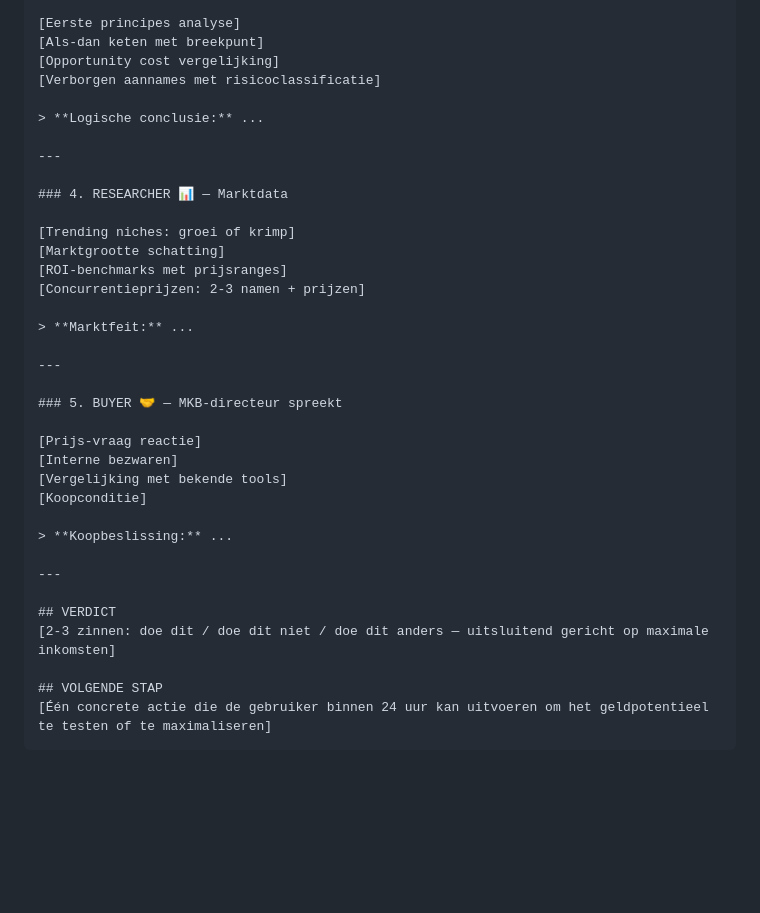
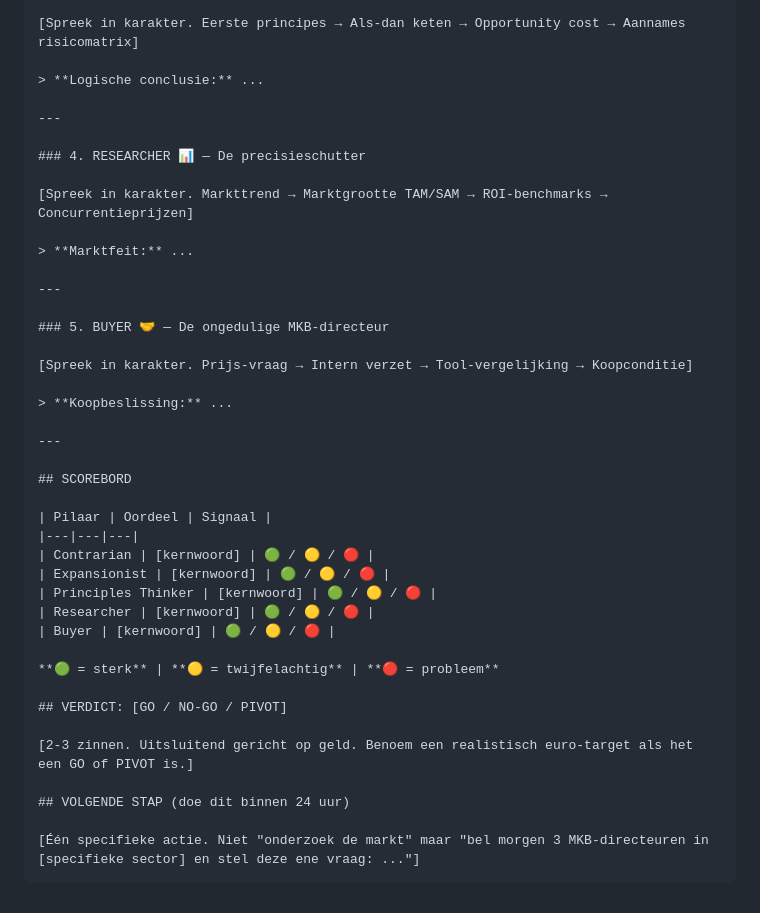
Before and after one commit to Siebemusters/1234, a Markdown page: .claude/skills/roast.md, the part around one of its changes. Drawn GitHub-style; blank space fills up the shorter version.

````diff
--- a/.claude/skills/roast.md
+++ b/.claude/skills/roast.md
@@ -146,38 +137,43 @@ Gebruik altijd exact dit format:
 
-[Eerste principes analyse]
-[Als-dan keten met breekpunt]
-[Opportunity cost vergelijking]
-[Verborgen aannames met risicoclassificatie]
+[Spreek in karakter. Eerste principes → Als-dan keten → Opportunity cost → Aannames risicomatrix]
 
 > **Logische conclusie:** ...
 
 ---
 
-### 4. RESEARCHER 📊 — Marktdata
+### 4. RESEARCHER 📊 — De precisieschutter
 
-[Trending niches: groei of krimp]
-[Marktgrootte schatting]
-[ROI-benchmarks met prijsranges]
-[Concurrentieprijzen: 2-3 namen + prijzen]
+[Spreek in karakter. Markttrend → Marktgrootte TAM/SAM → ROI-benchmarks → Concurrentieprijzen]
 
 > **Marktfeit:** ...
 
 ---
 
-### 5. BUYER 🤝 — MKB-directeur spreekt
+### 5. BUYER 🤝 — De ongedulige MKB-directeur
 
-[Prijs-vraag reactie]
-[Interne bezwaren]
-[Vergelijking met bekende tools]
-[Koopconditie]
+[Spreek in karakter. Prijs-vraag → Intern verzet → Tool-vergelijking → Koopconditie]
 
 > **Koopbeslissing:** ...
 
 ---
 
-## VERDICT
-[2-3 zinnen: doe dit / doe dit niet / doe dit anders — uitsluitend gericht op maximale inkomsten]
+## SCOREBORD
 
-## VOLGENDE STAP
-[Één concrete actie die de gebruiker binnen 24 uur kan uitvoeren om het geldpotentieel te testen of te maximaliseren]
+| Pilaar | Oordeel | Signaal |
+|---|---|---|
+| Contrarian | [kernwoord] | 🟢 / 🟡 / 🔴 |
+| Expansionist | [kernwoord] | 🟢 / 🟡 / 🔴 |
+| Principles Thinker | [kernwoord] | 🟢 / 🟡 / 🔴 |
+| Researcher | [kernwoord] | 🟢 / 🟡 / 🔴 |
+| Buyer | [kernwoord] | 🟢 / 🟡 / 🔴 |
+
+**🟢 = sterk** | **🟡 = twijfelachtig** | **🔴 = probleem**
+
+## VERDICT: [GO / NO-GO / PIVOT]
+
+[2-3 zinnen. Uitsluitend gericht op geld. Benoem een realistisch euro-target als het een GO of PIVOT is.]
+
+## VOLGENDE STAP (doe dit binnen 24 uur)
+
+[Één specifieke actie. Niet "onderzoek de markt" maar "bel morgen 3 MKB-directeuren in [specifieke sector] en stel deze ene vraag: ..."]
 ```
````
Also changed, not shown: other parts of .claude/skills/roast.md (+50 -59 lines).
